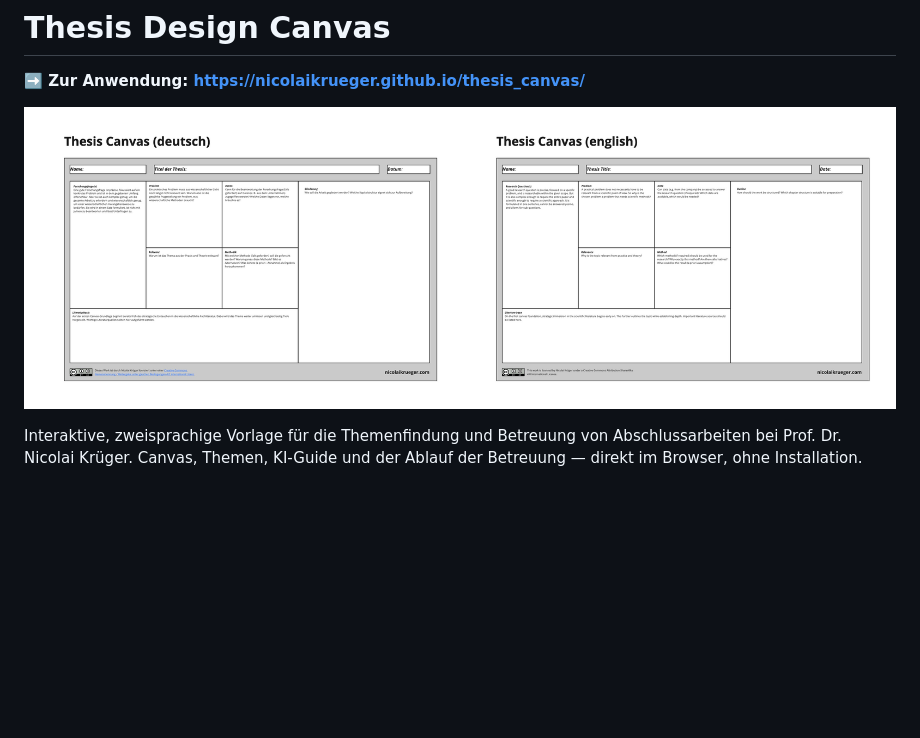
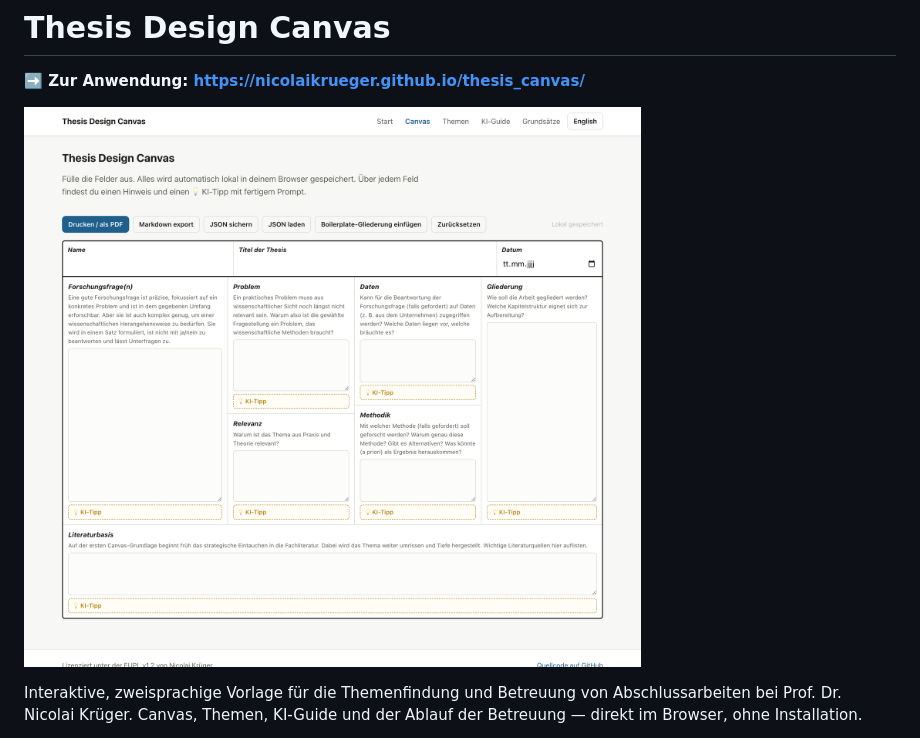
Before and after one commit to nicolaikrueger/thesis_canvas, a Markdown page: README.md, the part around the change. GitHub-like rendering; pictures changed too: assets/screenshot.png (added); blank space fills up the shorter version.

Commit message:
Add tool screenshot to README; profile line links HSPV | Interoperable Europe | GI
Co-Authored-By: Claude Opus 4.8 <noreply@anthropic.com>

```diff
--- a/README.md
+++ b/README.md
@@ -2,7 +2,7 @@
 
 **➡️ Zur Anwendung: https://nicolaikrueger.github.io/thesis_canvas/**
 
-[![Thesis Design Canvas](canvas-templates/Thesis%20Design%20Canvas%20-%20Business%20School%20Edition.jpg)](https://nicolaikrueger.github.io/thesis_canvas/)
+[![Screenshot des interaktiven Thesis Design Canvas](assets/screenshot.png)](https://nicolaikrueger.github.io/thesis_canvas/)
 
 Interaktive, zweisprachige Vorlage für die Themenfindung und Betreuung von Abschlussarbeiten bei Prof. Dr. Nicolai Krüger. Canvas, Themen, KI-Guide und der Ablauf der Betreuung — direkt im Browser, ohne Installation.
 
```
Also changed, not shown: 2 other files.
